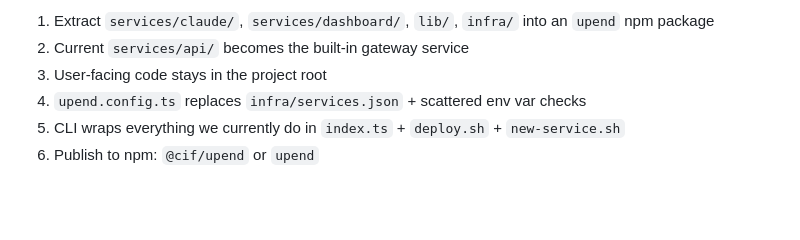
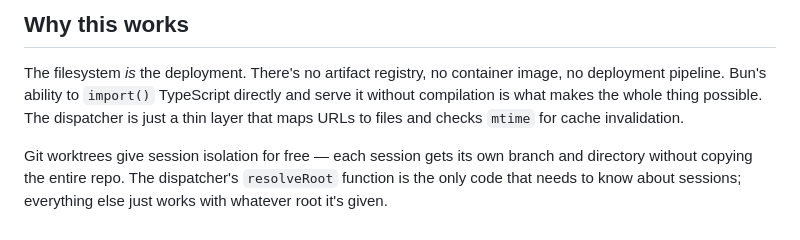
Before and after one commit to cif/upend, a Markdown page: ARCHITECTURE.md, the part around one of its changes. Rendered like a GitHub page; blank space fills up the shorter version.

```diff
--- a/ARCHITECTURE.md
+++ b/ARCHITECTURE.md
@@ -148,7 +127,6 @@ Framework code in `node_modules/upend/` is never snapshotted or rolled back.
 
-1. Extract `services/claude/`, `services/dashboard/`, `lib/`, `infra/` into an `upend` npm package
-2. Current `services/api/` becomes the built-in gateway service
-3. User-facing code stays in the project root
-4. `upend.config.ts` replaces `infra/services.json` + scattered env var checks
-5. CLI wraps everything we currently do in `index.ts` + `deploy.sh` + `new-service.sh`
-6. Publish to npm: `@cif/upend` or `upend`
+## Why this works
+
+The filesystem *is* the deployment. There's no artifact registry, no container image, no deployment pipeline. Bun's ability to `import()` TypeScript directly and serve it without compilation is what makes the whole thing possible. The dispatcher is just a thin layer that maps URLs to files and checks `mtime` for cache invalidation.
+
+Git worktrees give session isolation for free — each session gets its own branch and directory without copying the entire repo. The dispatcher's `resolveRoot` function is the only code that needs to know about sessions; everything else just works with whatever root it's given.
```
Also changed, not shown: other parts of ARCHITECTURE.md (+95 -116 lines), DATA_AND_RLS.md (+32 -1 lines).
